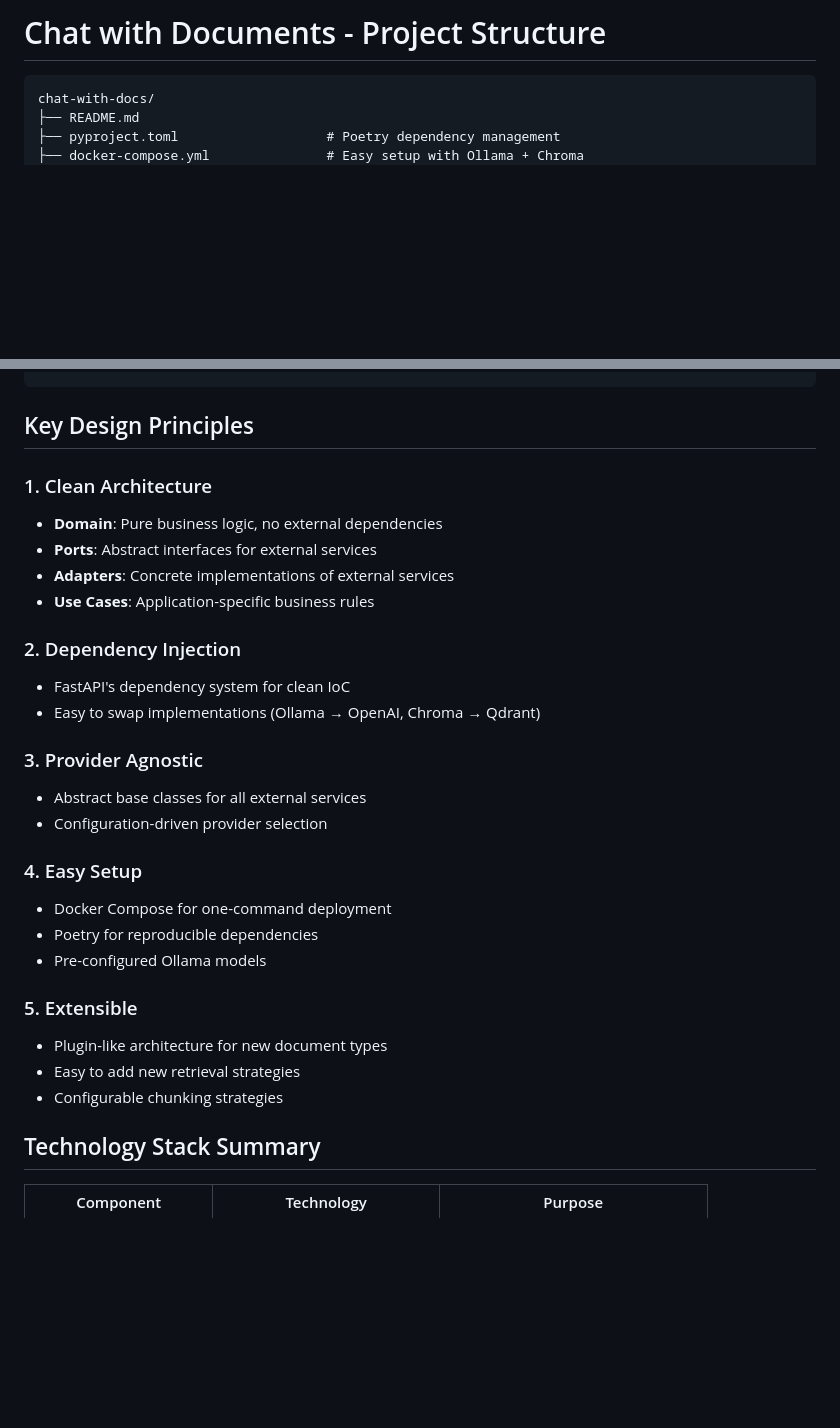
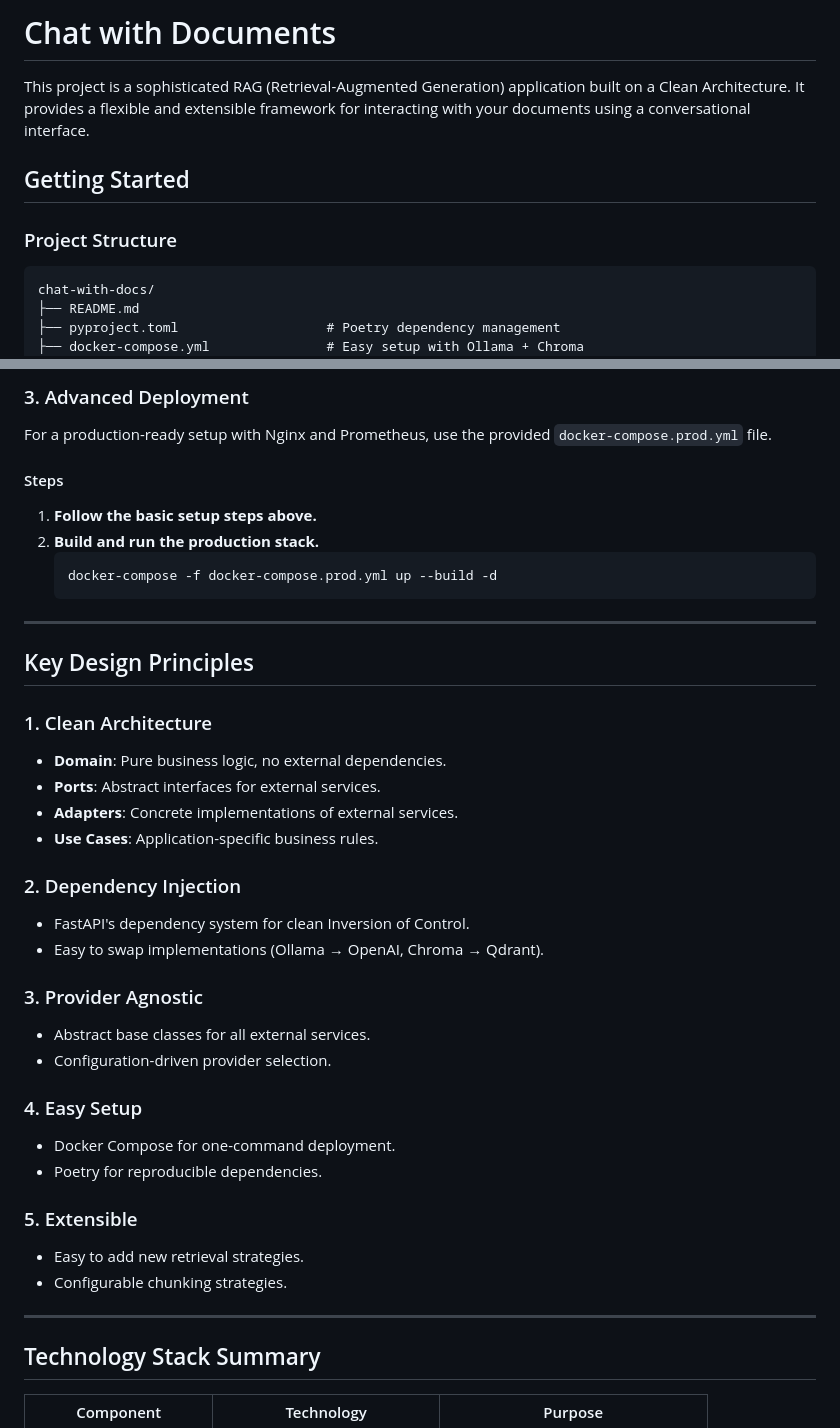
Before and after one commit to BrainDriveAI/Document-Chat-Service, a Markdown page: README.md, 2 parts joined by grey strips. Drawn GitHub-style; blank space fills up the shorter version.

````diff
--- a/README.md
+++ b/README.md
@@ -1,4 +1,10 @@
-# Chat with Documents - Project Structure
+# Chat with Documents
+
+This project is a sophisticated RAG (Retrieval-Augmented Generation) application built on a Clean Architecture. It provides a flexible and extensible framework for interacting with your documents using a conversational interface.
+
+## Getting Started
+
+### Project Structure
 
 ```
 chat-with-docs/
@@ -143,28 +230,47 @@ chat-with-docs/
+### 3\. Advanced Deployment
+
+For a production-ready setup with Nginx and Prometheus, use the provided `docker-compose.prod.yml` file.
+
+#### Steps
+
+1.  **Follow the basic setup steps above.**
+2.  **Build and run the production stack.**
+    ```bash
+    docker-compose -f docker-compose.prod.yml up --build -d
+    ```
+
+-----
+
 ## Key Design Principles
 
-### 1. Clean Architecture
-- **Domain**: Pure business logic, no external dependencies
-- **Ports**: Abstract interfaces for external services
-- **Adapters**: Concrete implementations of external services
-- **Use Cases**: Application-specific business rules
+### 1\. Clean Architecture
 
-### 2. Dependency Injection
-- FastAPI's dependency system for clean IoC
-- Easy to swap implementations (Ollama → OpenAI, Chroma → Qdrant)
+  - **Domain**: Pure business logic, no external dependencies.
+  - **Ports**: Abstract interfaces for external services.
+  - **Adapters**: Concrete implementations of external services.
+  - **Use Cases**: Application-specific business rules.
 
-### 3. Provider Agnostic
-- Abstract base classes for all external services
-- Configuration-driven provider selection
+### 2\. Dependency Injection
 
-### 4. Easy Setup
-- Docker Compose for one-command deployment
-- Poetry for reproducible dependencies
-- Pre-configured Ollama models
+  - FastAPI's dependency system for clean Inversion of Control.
+  - Easy to swap implementations (Ollama → OpenAI, Chroma → Qdrant).
 
-### 5. Extensible
-- Plugin-like architecture for new document types
-- Easy to add new retrieval strategies
-- Configurable chunking strategies
+### 3\. Provider Agnostic
+
+  - Abstract base classes for all external services.
+  - Configuration-driven provider selection.
+
+### 4\. Easy Setup
+
+  - Docker Compose for one-command deployment.
+  - Poetry for reproducible dependencies.
+
+### 5\. Extensible
+
+  - Easy to add new retrieval strategies.
+  - Configurable chunking strategies.
+
+-----
 
 ## Technology Stack Summary
 
````
Also changed, not shown: other parts of README.md (+91 -7 lines).
